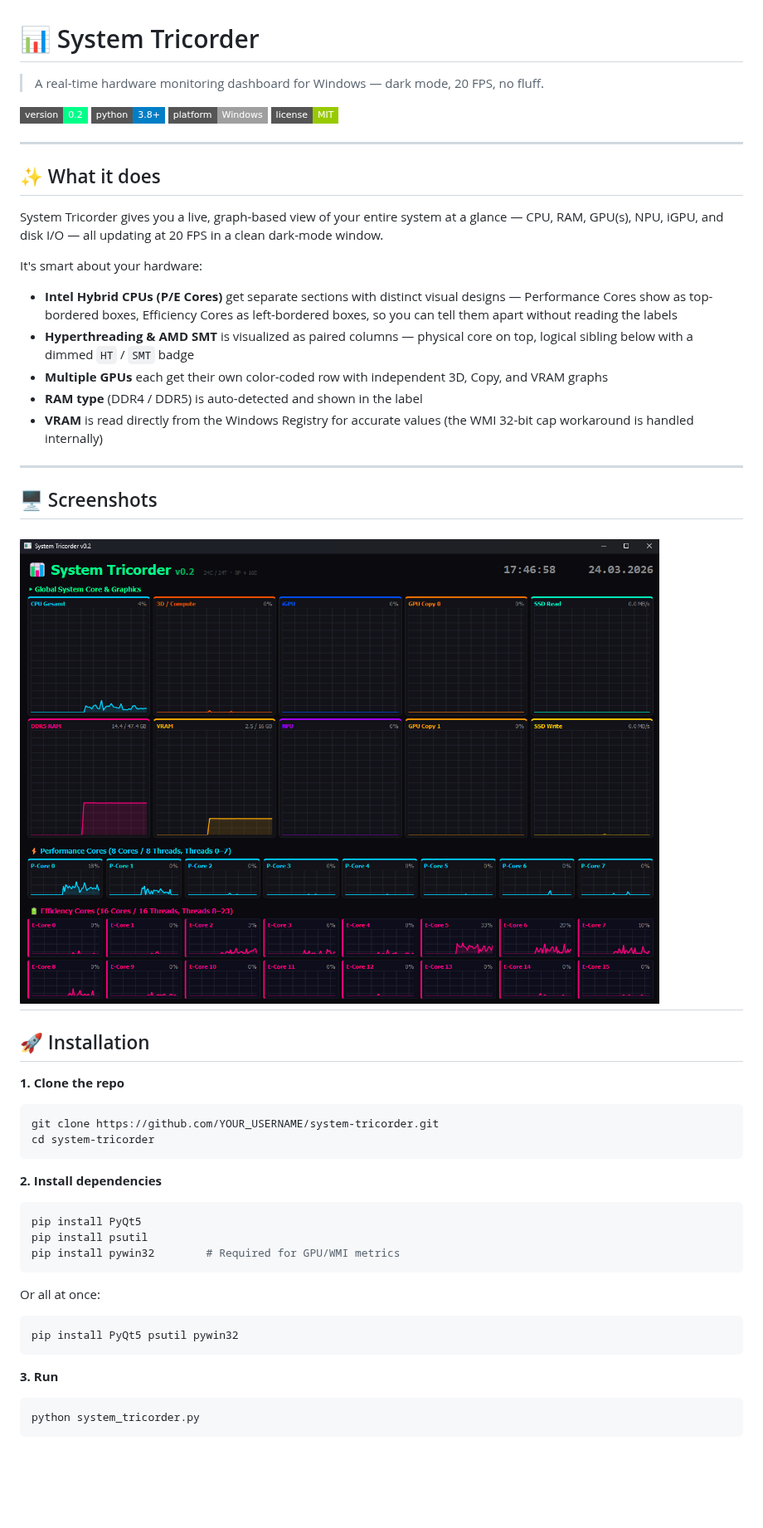
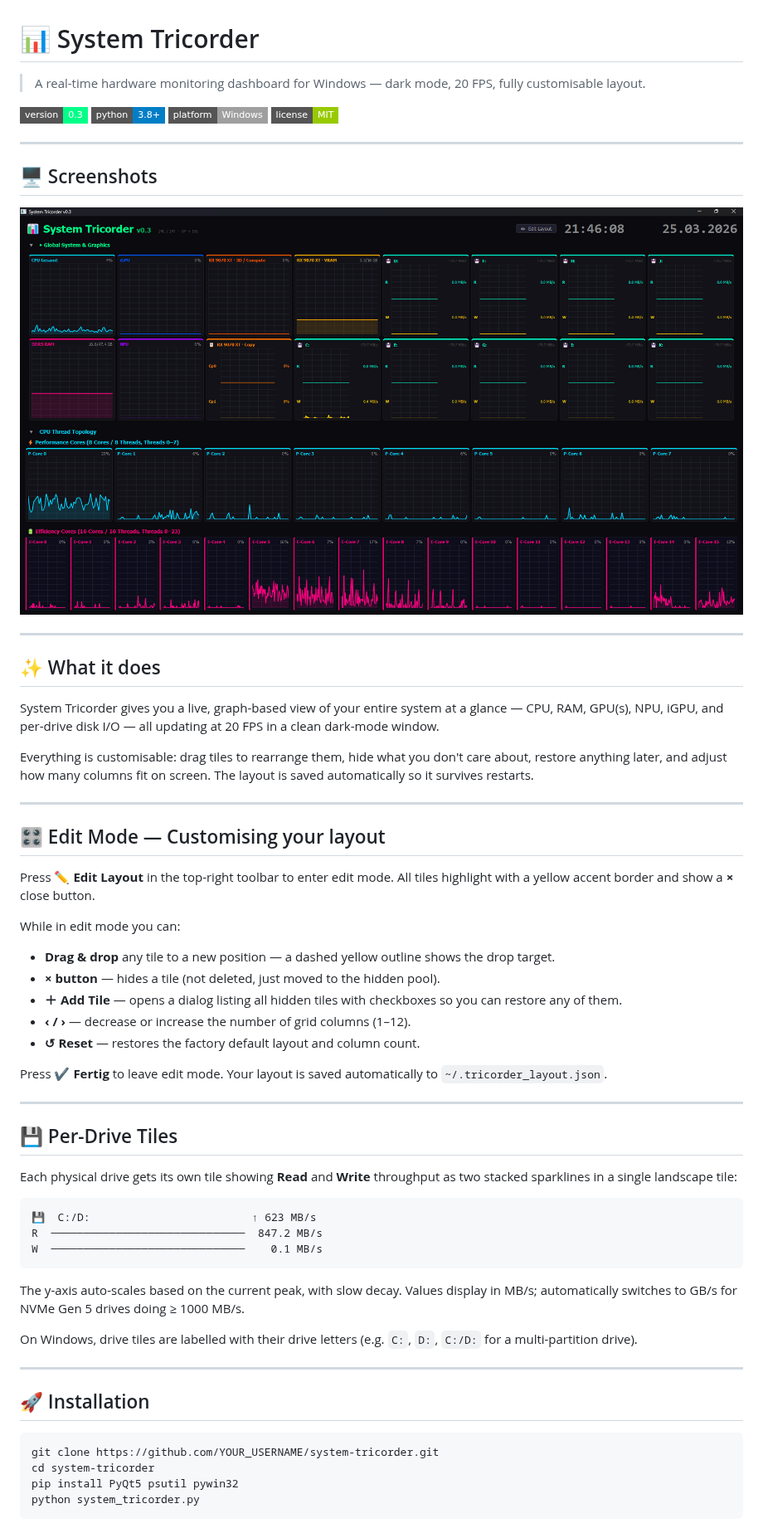
Before and after one commit to DaWasteh/System-Tricorder, a Markdown page: README.md, the part around one of its changes. Shown at 83% size. GitHub-like rendering; pictures changed too: image.png; badges without logos; blank space fills up the shorter version.

````diff
--- a/README.md
+++ b/README.md
@@ -1,55 +1,65 @@
 # 📊 System Tricorder
 
-> A real-time hardware monitoring dashboard for Windows — dark mode, 20 FPS, no fluff.
+> A real-time hardware monitoring dashboard for Windows — dark mode, 20 FPS, fully customisable layout.
 
-![Version](https://img.shields.io/badge/version-0.2-00ff88?style=flat-square)
+![Version](https://img.shields.io/badge/version-0.3-00ff88?style=flat-square)
 ![Python](https://img.shields.io/badge/python-3.8%2B-blue?style=flat-square)
 ![Platform](https://img.shields.io/badge/platform-Windows-lightgrey?style=flat-square)
 ![License](https://img.shields.io/badge/license-MIT-green?style=flat-square)
 
 ---
 
+## 🖥️ Screenshots
+
+![alt text](image.png)
+
+---
 ## ✨ What it does
 
-System Tricorder gives you a live, graph-based view of your entire system at a glance — CPU, RAM, GPU(s), NPU, iGPU, and disk I/O — all updating at 20 FPS in a clean dark-mode window.
+System Tricorder gives you a live, graph-based view of your entire system at a glance — CPU, RAM, GPU(s), NPU, iGPU, and per-drive disk I/O — all updating at 20 FPS in a clean dark-mode window.
 
-It's smart about your hardware:
-
-- **Intel Hybrid CPUs (P/E Cores)** get separate sections with distinct visual designs — Performance Cores show as top-bordered boxes, Efficiency Cores as left-bordered boxes, so you can tell them apart without reading the labels
-- **Hyperthreading & AMD SMT** is visualized as paired columns — physical core on top, logical sibling below with a dimmed `HT` / `SMT` badge
-- **Multiple GPUs** each get their own color-coded row with independent 3D, Copy, and VRAM graphs
-- **RAM type** (DDR4 / DDR5) is auto-detected and shown in the label
-- **VRAM** is read directly from the Windows Registry for accurate values (the WMI 32-bit cap workaround is handled internally)
+Everything is customisable: drag tiles to rearrange them, hide what you don't care about, restore anything later, and adjust how many columns fit on screen. The layout is saved automatically so it survives restarts.
 
 ---
 
-## 🖥️ Screenshots
+## 🎛️ Edit Mode — Customising your layout
 
-![alt text](image.png)
+Press **✏ Edit Layout** in the top-right toolbar to enter edit mode. All tiles highlight with a yellow accent border and show a **×** close button.
+
+While in edit mode you can:
+
+- **Drag & drop** any tile to a new position — a dashed yellow outline shows the drop target.
+- **× button** — hides a tile (not deleted, just moved to the hidden pool).
+- **＋ Add Tile** — opens a dialog listing all hidden tiles with checkboxes so you can restore any of them.
+- **‹ / ›** — decrease or increase the number of grid columns (1–12).
+- **↺ Reset** — restores the factory default layout and column count.
+
+Press **✔ Fertig** to leave edit mode. Your layout is saved automatically to `~/.tricorder_layout.json`.
+
+---
+
+## 💾 Per-Drive Tiles
+
+Each physical drive gets its own tile showing **Read** and **Write** throughput as two stacked sparklines in a single landscape tile:
+
+```
+💾  C:/D:                         ↑ 623 MB/s
+R  ──────────────────────────────  847.2 MB/s
+W  ──────────────────────────────    0.1 MB/s
+```
+
+The y-axis auto-scales based on the current peak, with slow decay. Values display in MB/s; automatically switches to GB/s for NVMe Gen 5 drives doing ≥ 1000 MB/s.
+
+On Windows, drive tiles are labelled with their drive letters (e.g. `C:`, `D:`, `C:/D:` for a multi-partition drive).
+
 ---
 
 ## 🚀 Installation
 
-**1. Clone the repo**
 ```bash
 git clone https://github.com/YOUR_USERNAME/system-tricorder.git
 cd system-tricorder
-```
-
-**2. Install dependencies**
-```bash
-pip install PyQt5
-pip install psutil
-pip install pywin32        # Required for GPU/WMI metrics
-```
-
-Or all at once:
-```bash
 pip install PyQt5 psutil pywin32
-```
-
-**3. Run**
-```bash
 python system_tricorder.py
 ```
 
````
Also changed, not shown: other parts of README.md (+48 -61 lines), 2 other files.
